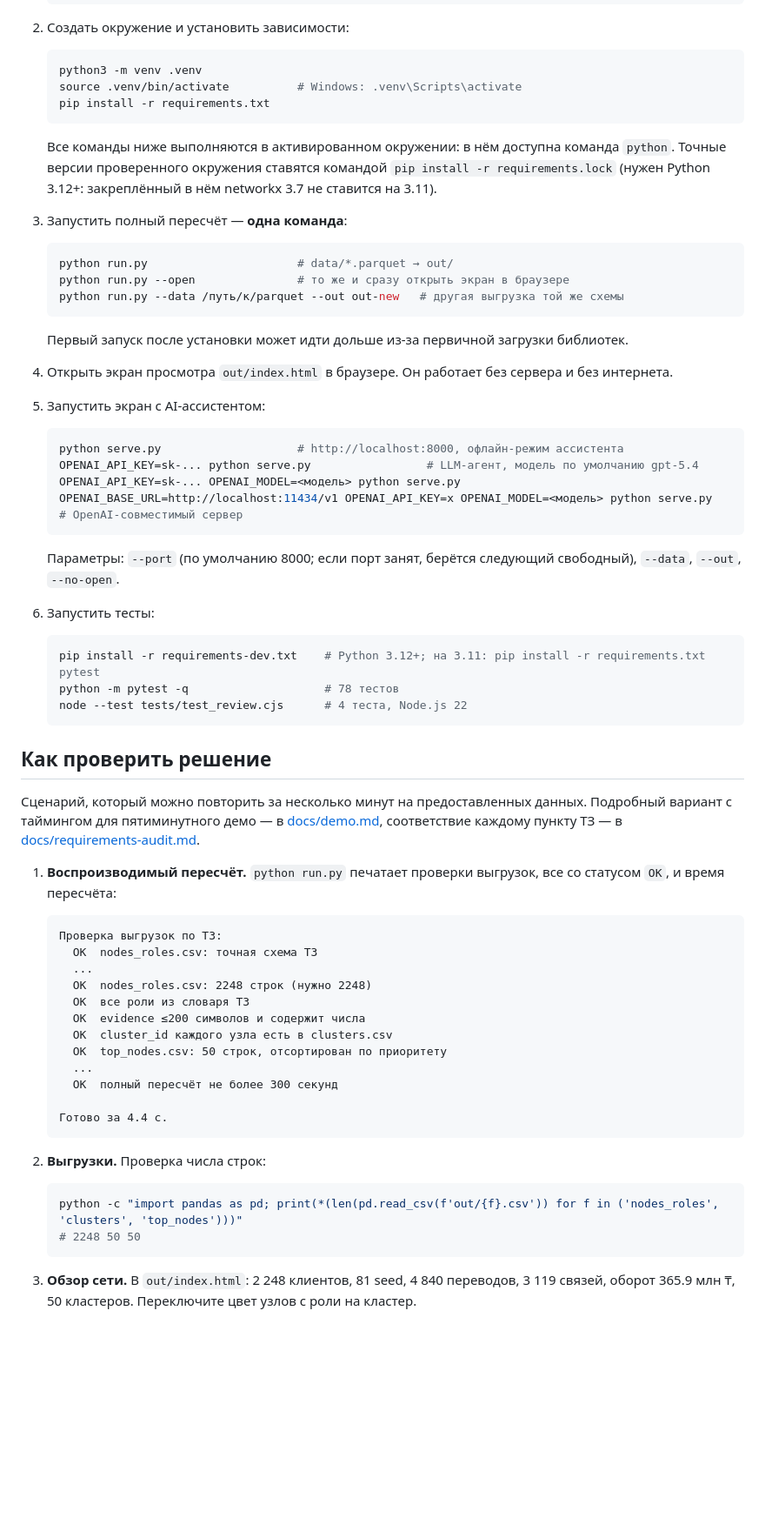
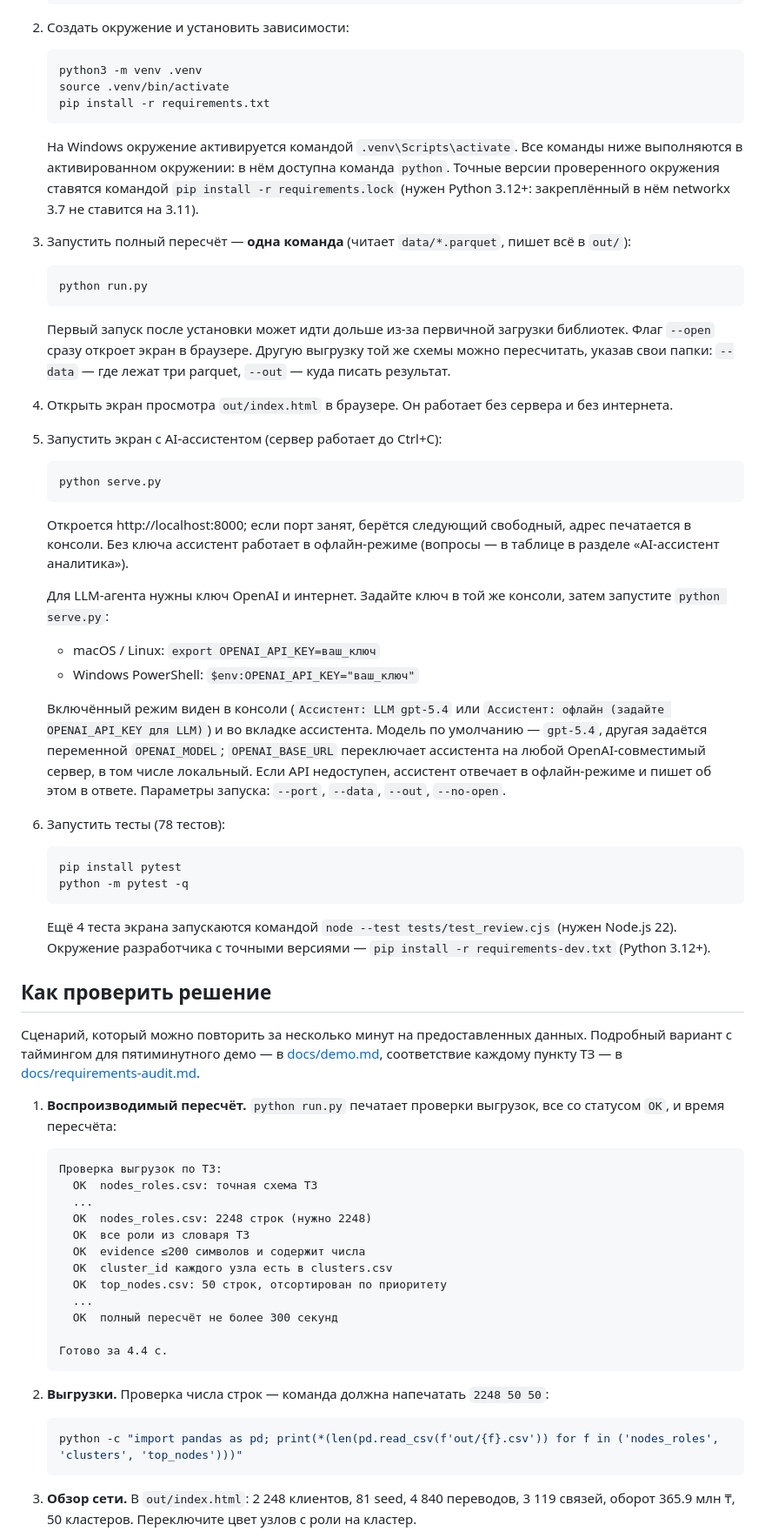
Before and after one commit to BAITC-Hacks/hack-fe950283-ali-solutions, a Markdown page: README.md, the part around one of its changes. Shown at 87% size. Drawn GitHub-style; blank space fills up the shorter version.

Commit message:
README: copy-paste-safe commands and assistant usage
Command blocks contain only runnable commands (no placeholders or comments); options, LLM key setup for macOS/Linux and Windows, and the offline assistant's supported questions are described in text.

````diff
--- a/README.md
+++ b/README.md
@@ -237,42 +252,44 @@ out/                   выгрузки последнего пересчёта
 
    ```bash
    python3 -m venv .venv
-   source .venv/bin/activate          # Windows: .venv\Scripts\activate
+   source .venv/bin/activate
    pip install -r requirements.txt
    ```
 
-   Все команды ниже выполняются в активированном окружении: в нём доступна команда `python`. Точные версии проверенного окружения ставятся командой `pip install -r requirements.lock` (нужен Python 3.12+: закреплённый в нём networkx 3.7 не ставится на 3.11).
+   На Windows окружение активируется командой `.venv\Scripts\activate`. Все команды ниже выполняются в активированном окружении: в нём доступна команда `python`. Точные версии проверенного окружения ставятся командой `pip install -r requirements.lock` (нужен Python 3.12+: закреплённый в нём networkx 3.7 не ставится на 3.11).
 
-3. Запустить полный пересчёт — **одна команда**:
+3. Запустить полный пересчёт — **одна команда** (читает `data/*.parquet`, пишет всё в `out/`):
 
    ```bash
-   python run.py                      # data/*.parquet → out/
-   python run.py --open               # то же и сразу открыть экран в браузере
-   python run.py --data /путь/к/parquet --out out-new   # другая выгрузка той же схемы
+   python run.py
    ```
 
-   Первый запуск после установки может идти дольше из-за первичной загрузки библиотек.
+   Первый запуск после установки может идти дольше из-за первичной загрузки библиотек. Флаг `--open` сразу откроет экран в браузере. Другую выгрузку той же схемы можно пересчитать, указав свои папки: `--data` — где лежат три parquet, `--out` — куда писать результат.
 
 4. Открыть экран просмотра `out/index.html` в браузере. Он работает без сервера и без интернета.
 
-5. Запустить экран с AI-ассистентом:
+5. Запустить экран с AI-ассистентом (сервер работает до Ctrl+C):
 
    ```bash
-   python serve.py                    # http://localhost:8000, офлайн-режим ассистента
-   OPENAI_API_KEY=sk-... python serve.py                 # LLM-агент, модель по умолчанию gpt-5.4
-   OPENAI_API_KEY=sk-... OPENAI_MODEL=<модель> python serve.py
-   OPENAI_BASE_URL=http://localhost:11434/v1 OPENAI_API_KEY=x OPENAI_MODEL=<модель> python serve.py   # OpenAI-совместимый сервер
+   python serve.py
    ```
 
-   Параметры: `--port` (по умолчанию 8000; если порт занят, берётся следующий свободный), `--data`, `--out`, `--no-open`.
+   Откроется http://localhost:8000; если порт занят, берётся следующий свободный, адрес печатается в консоли. Без ключа ассистент работает в офлайн-режиме (вопросы — в таблице в разделе «AI-ассистент аналитика»).
 
-6. Запустить тесты:
+   Для LLM-агента нужны ключ OpenAI и интернет. Задайте ключ в той же консоли, затем запустите `python serve.py`:
+   - macOS / Linux: `export OPENAI_API_KEY=ваш_ключ`
+   - Windows PowerShell: `$env:OPENAI_API_KEY="ваш_ключ"`
+
+   Включённый режим виден в консоли (`Ассистент: LLM gpt-5.4` или `Ассистент: офлайн (задайте OPENAI_API_KEY для LLM)`) и во вкладке ассистента. Модель по умолчанию — `gpt-5.4`, другая задаётся переменной `OPENAI_MODEL`; `OPENAI_BASE_URL` переключает ассистента на любой OpenAI-совместимый сервер, в том числе локальный. Если API недоступен, ассистент отвечает в офлайн-режиме и пишет об этом в ответе. Параметры запуска: `--port`, `--data`, `--out`, `--no-open`.
+
+6. Запустить тесты (78 тестов):
 
    ```bash
-   pip install -r requirements-dev.txt    # Python 3.12+; на 3.11: pip install -r requirements.txt pytest
-   python -m pytest -q                    # 78 тестов
-   node --test tests/test_review.cjs      # 4 теста, Node.js 22
+   pip install pytest
+   python -m pytest -q
    ```
+
+   Ещё 4 теста экрана запускаются командой `node --test tests/test_review.cjs` (нужен Node.js 22). Окружение разработчика с точными версиями — `pip install -r requirements-dev.txt` (Python 3.12+).
 
 ## Как проверить решение
 
@@ -280,7 +297,7 @@ out/                   выгрузки последнего пересчёта
 
 1. **Воспроизводимый пересчёт.** `python run.py` печатает проверки выгрузок, все со статусом `OK`, и время пересчёта:
 
-   ```
+   ```text
    Проверка выгрузок по ТЗ:
      OK  nodes_roles.csv: точная схема ТЗ
      ...
@@ -295,11 +312,10 @@ out/                   выгрузки последнего пересчёта
    Готово за 4.4 с.
    ```
 
-2. **Выгрузки.** Проверка числа строк:
+2. **Выгрузки.** Проверка числа строк — команда должна напечатать `2248 50 50`:
 
    ```bash
    python -c "import pandas as pd; print(*(len(pd.read_csv(f'out/{f}.csv')) for f in ('nodes_roles', 'clusters', 'top_nodes')))"
-   # 2248 50 50
    ```
 
 3. **Обзор сети.** В `out/index.html`: 2 248 клиентов, 81 seed, 4 840 переводов, 3 119 связей, оборот 365.9 млн ₸, 50 кластеров. Переключите цвет узлов с роли на кластер.
````
Also changed, not shown: other parts of README.md (+16 -1 lines).
